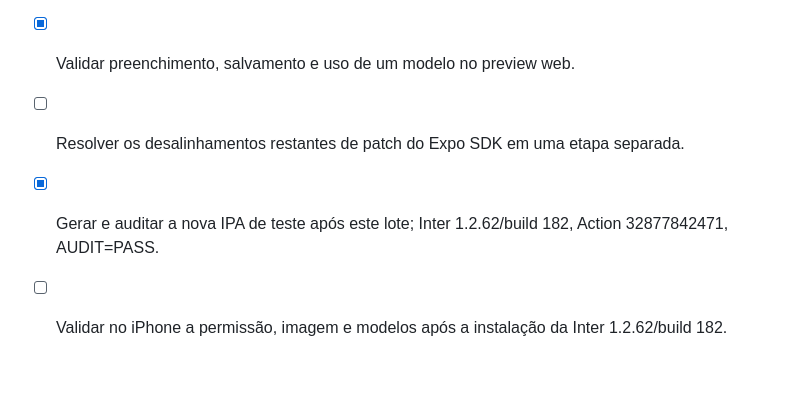
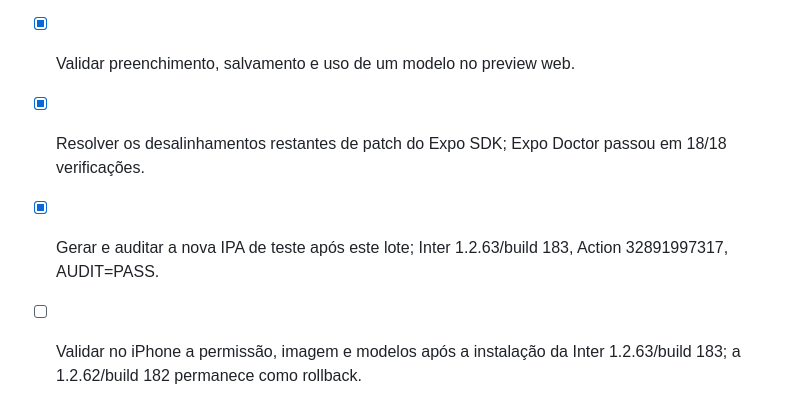
Before and after one commit to eryckmoraiis788-bit/iOS-App, a Markdown page: todo.md, the part around the change. GitHub-like rendering; blank space fills up the shorter version.

Commit message:
docs: record Expo patch alignment and IPA 1.2.63

```diff
--- a/todo.md
+++ b/todo.md
@@ -600,6 +600,6 @@
 - [x] Atualizar o estado de permissão ao voltar para o app usando `AppState`.
 - [x] Adicionar `expo-asset` e alinhar `expo-constants` para eliminar a duplicidade nativa.
 - [x] Validar preenchimento, salvamento e uso de um modelo no preview web.
-- [ ] Resolver os desalinhamentos restantes de patch do Expo SDK em uma etapa separada.
-- [x] Gerar e auditar a nova IPA de teste após este lote; Inter 1.2.62/build 182, Action 32877842471, AUDIT=PASS.
-- [ ] Validar no iPhone a permissão, imagem e modelos após a instalação da Inter 1.2.62/build 182.
+- [x] Resolver os desalinhamentos restantes de patch do Expo SDK; Expo Doctor passou em 18/18 verificações.
+- [x] Gerar e auditar a nova IPA de teste após este lote; Inter 1.2.63/build 183, Action 32891997317, AUDIT=PASS.
+- [ ] Validar no iPhone a permissão, imagem e modelos após a instalação da Inter 1.2.63/build 183; a 1.2.62/build 182 permanece como rollback.
```
